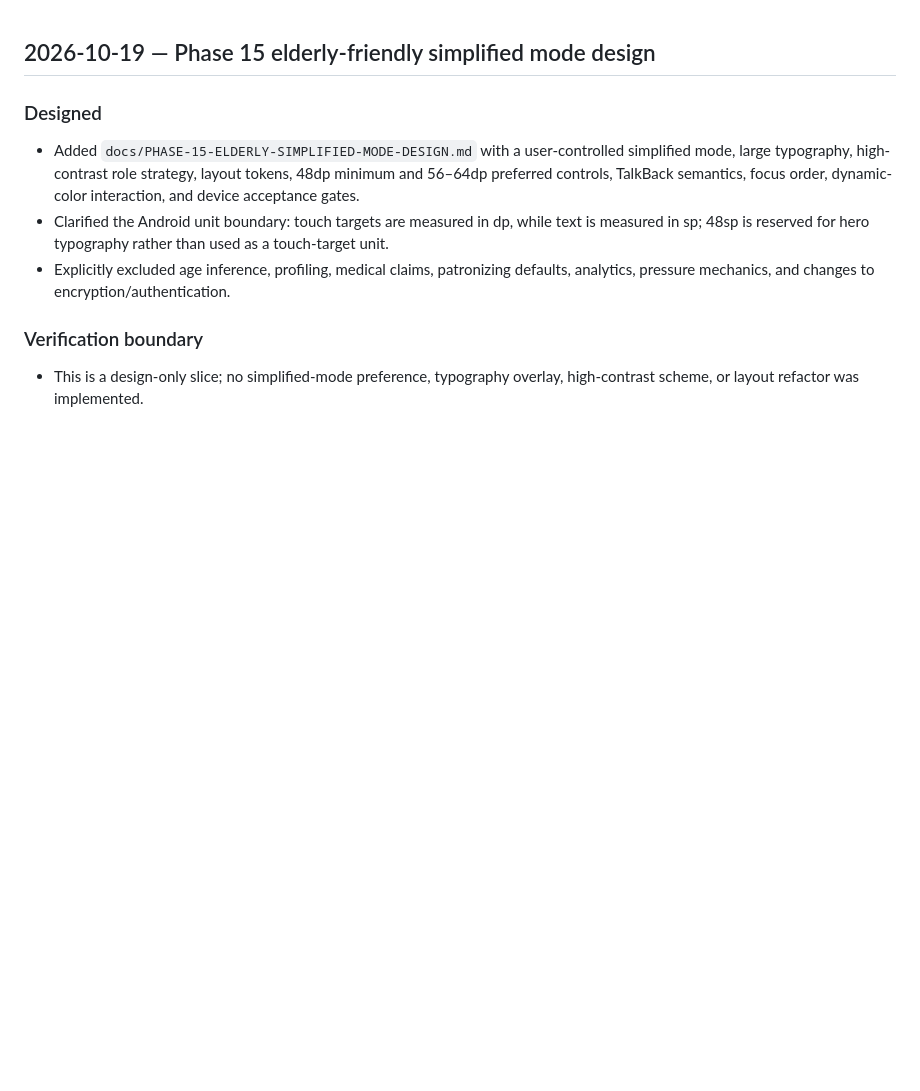
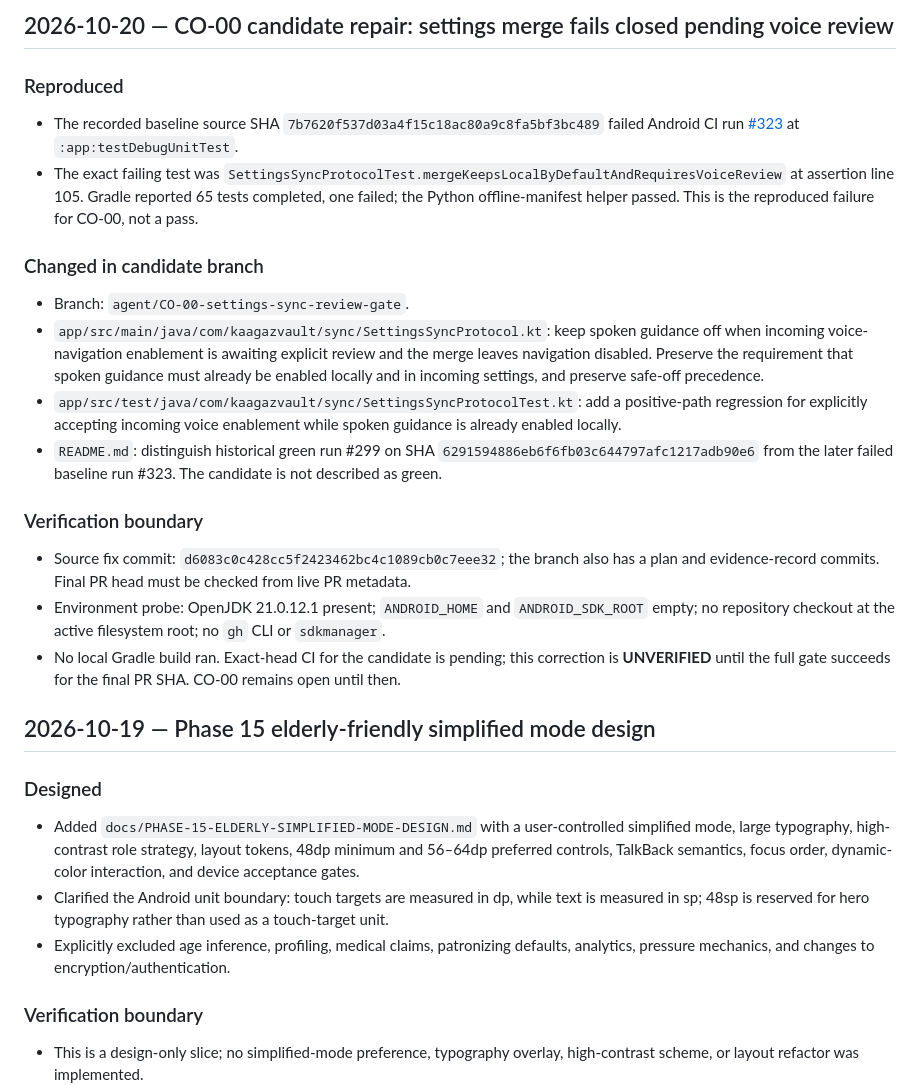
Before and after one commit to D8v1d777/KAAGAZ-VAULT, a Markdown page: docs/engineering/progress.md, the part around the change. GitHub-like rendering; blank space fills up the shorter version.

Commit message:
docs(progress): record CO-00 reproduction and candidate fix [CO-00]

```diff
--- a/docs/engineering/progress.md
+++ b/docs/engineering/progress.md
@@ -1,3 +1,20 @@
+## 2026-10-20 — CO-00 candidate repair: settings merge fails closed pending voice review
+
+### Reproduced
+- The recorded baseline source SHA `7b7620f537d03a4f15c18ac80a9c8fa5bf3bc489` failed Android CI run [#323](https://github.com/D8v1d777/KAAGAZ-VAULT/actions/runs/39203140191) at `:app:testDebugUnitTest`.
+- The exact failing test was `SettingsSyncProtocolTest.mergeKeepsLocalByDefaultAndRequiresVoiceReview` at assertion line 105. Gradle reported 65 tests completed, one failed; the Python offline-manifest helper passed. This is the reproduced failure for CO-00, not a pass.
+
+### Changed in candidate branch
+- Branch: `agent/CO-00-settings-sync-review-gate`.
+- `app/src/main/java/com/kaagazvault/sync/SettingsSyncProtocol.kt`: keep spoken guidance off when incoming voice-navigation enablement is awaiting explicit review and the merge leaves navigation disabled. Preserve the requirement that spoken guidance must already be enabled locally and in incoming settings, and preserve safe-off precedence.
+- `app/src/test/java/com/kaagazvault/sync/SettingsSyncProtocolTest.kt`: add a positive-path regression for explicitly accepting incoming voice enablement while spoken guidance is already enabled locally.
+- `README.md`: distinguish historical green run #299 on SHA `6291594886eb6f6fb03c644797afc1217adb90e6` from the later failed baseline run #323. The candidate is not described as green.
+
+### Verification boundary
+- Source fix commit: `d6083c0c428cc5f2423462bc4c1089cb0c7eee32`; the branch also has a plan and evidence-record commits. Final PR head must be checked from live PR metadata.
+- Environment probe: OpenJDK 21.0.12.1 present; `ANDROID_HOME` and `ANDROID_SDK_ROOT` empty; no repository checkout at the active filesystem root; no `gh` CLI or `sdkmanager`.
+- No local Gradle build ran. Exact-head CI for the candidate is pending; this correction is **UNVERIFIED** until the full gate succeeds for the final PR SHA. CO-00 remains open until then.
+
 ## 2026-10-19 — Phase 15 elderly-friendly simplified mode design
 
 ### Designed
```
